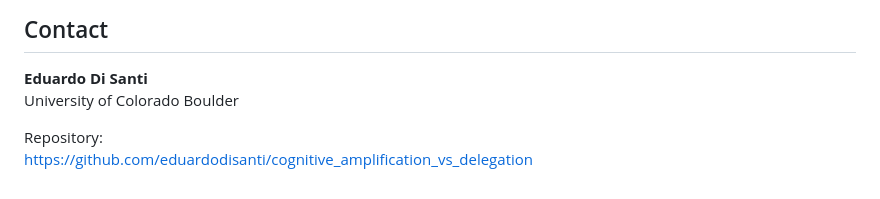
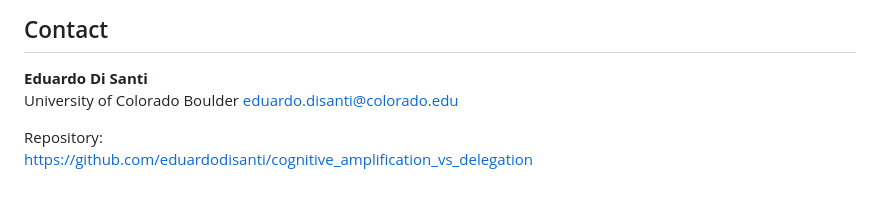
Before and after one commit to eduardodisanti/cognitive_amplification_vs_delegation, a Markdown page: README.md, the part around the change. GitHub-like rendering.

Commit message:
Add email contact to README

```diff
--- a/README.md
+++ b/README.md
@@ -93,6 +93,7 @@ You may add your preferred license here (for example, MIT, BSD, or another open-
 
 **Eduardo Di Santi**
 University of Colorado Boulder
+eduardo.disanti@colorado.edu
 
 Repository:
 https://github.com/eduardodisanti/cognitive_amplification_vs_delegation
```
